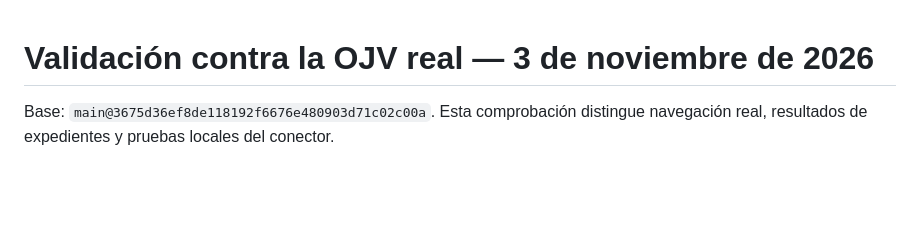
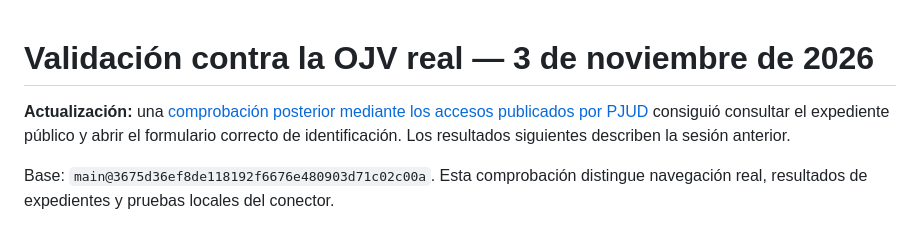
Before and after one commit to gabrielperezibacache/lexopen, a Markdown page: docs/ojv-validacion-real-2026-11-03/README.md, the part around the change. GitHub-like rendering; blank space fills up the shorter version.

```diff
--- a/docs/ojv-validacion-real-2026-11-03/README.md
+++ b/docs/ojv-validacion-real-2026-11-03/README.md
@@ -1,4 +1,6 @@
 # Validación contra la OJV real — 3 de noviembre de 2026
+
+**Actualización:** una [comprobación posterior mediante los accesos publicados por PJUD](../ojv-accesos-oficiales-2026-11-03/README.md) consiguió consultar el expediente público y abrir el formulario correcto de identificación. Los resultados siguientes describen la sesión anterior.
 
 Base: `main@3675d36ef8de118192f6676e480903d71c02c00a`. Esta comprobación distingue navegación real, resultados de expedientes y pruebas locales del conector.
 
```
Also changed, not shown: docs/PJUD.md (+1 -1 lines), docs/ojv-accesos-oficiales-2026-11-03/README.md (added, +53 -0 lines), docs/ojv-accesos-oficiales-2026-11-03/consulta-publica-criterios.jpg (added), docs/ojv-accesos-oficiales-2026-11-03/ingreso-pjud.jpg (added), 8 other files.
